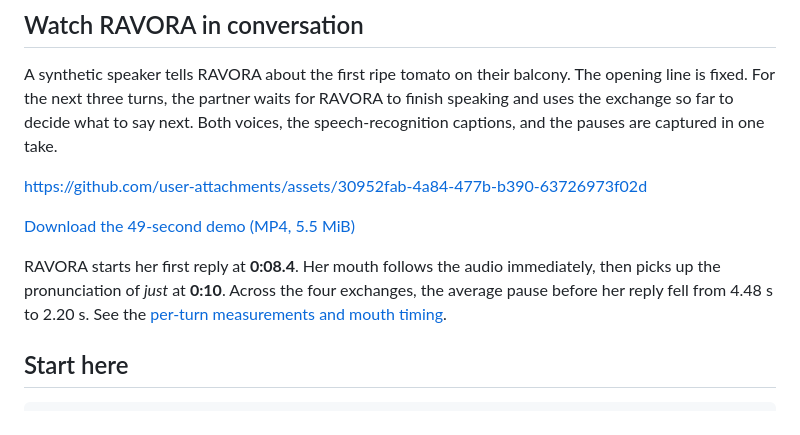
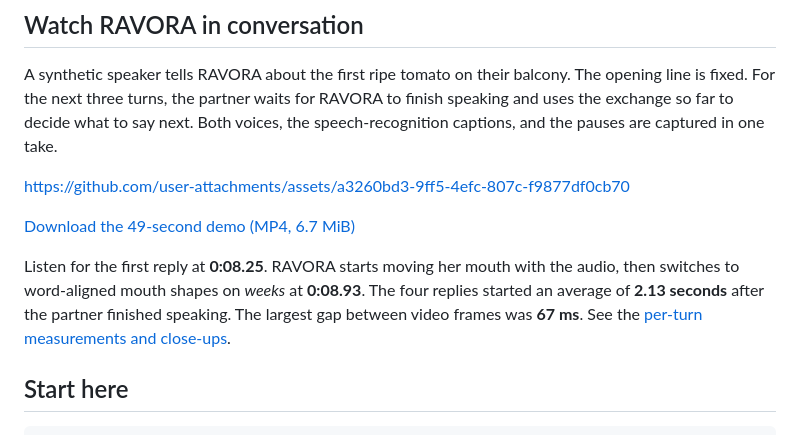
Before and after one commit to yukimurata0421/ravora-case-study-public, a Markdown page: README.md, the part around the change. Drawn GitHub-style.

Commit message:
Keep the conversation moving as the avatar starts to speak

```diff
--- a/README.md
+++ b/README.md
@@ -17,14 +17,15 @@ line is fixed. For the next three turns, the partner waits for RAVORA to finish
 speaking and uses the exchange so far to decide what to say next. Both voices,
 the speech-recognition captions, and the pauses are captured in one take.
 
-https://github.com/user-attachments/assets/30952fab-4a84-477b-b390-63726973f02d
+https://github.com/user-attachments/assets/a3260bd3-9ff5-4efc-807c-f9877df0cb70
 
-[Download the 49-second demo (MP4, 5.5 MiB)](https://github.com/yukimurata0421/ravora-case-study-public/raw/refs/heads/main/docs/media/balcony-tomato-conversation.mp4)
+[Download the 49-second demo (MP4, 6.7 MiB)](https://github.com/yukimurata0421/ravora-case-study-public/raw/refs/heads/main/docs/media/balcony-tomato-conversation.mp4)
 
-RAVORA starts her first reply at **0:08.4**. Her mouth follows the audio
-immediately, then picks up the pronunciation of *just* at **0:10**. Across the
-four exchanges, the average pause before her reply fell from 4.48 s to 2.20 s.
-See the [per-turn measurements and mouth timing](docs/audio-timing.md#reply-timing-in-the-balcony-conversation).
+Listen for the first reply at **0:08.25**. RAVORA starts moving her mouth with
+the audio, then switches to word-aligned mouth shapes on *weeks* at **0:08.93**.
+The four replies started an average of **2.13 seconds** after the partner
+finished speaking. The largest gap between video frames was **67 ms**.
+See the [per-turn measurements and close-ups](docs/audio-timing.md#reply-timing-in-the-balcony-conversation).
 
 ## Start here
 
```
Also changed, not shown: docs/audio-timing.md (+45 -40 lines), docs/images/balcony-tomato-eyes.png (added), docs/images/balcony-tomato-mouth.png (added), docs/images/balcony-tomato-preview.png, 8 other files.
